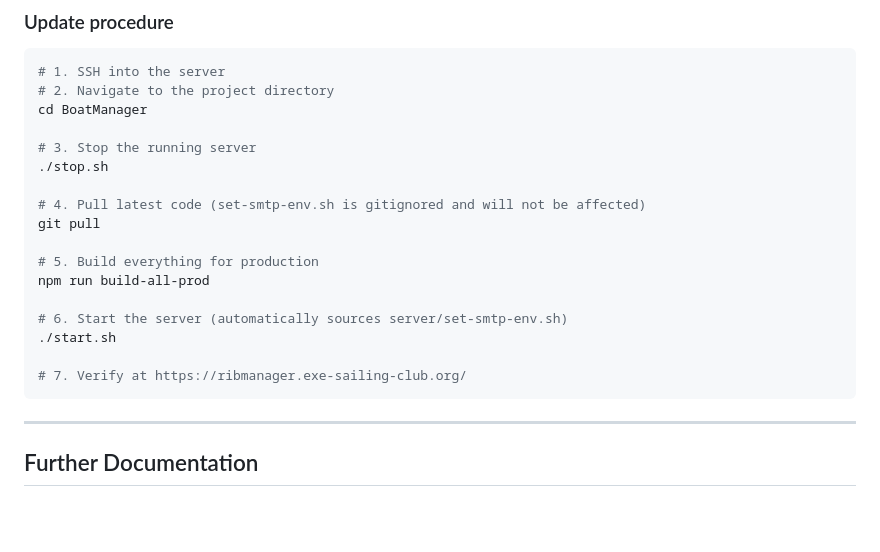
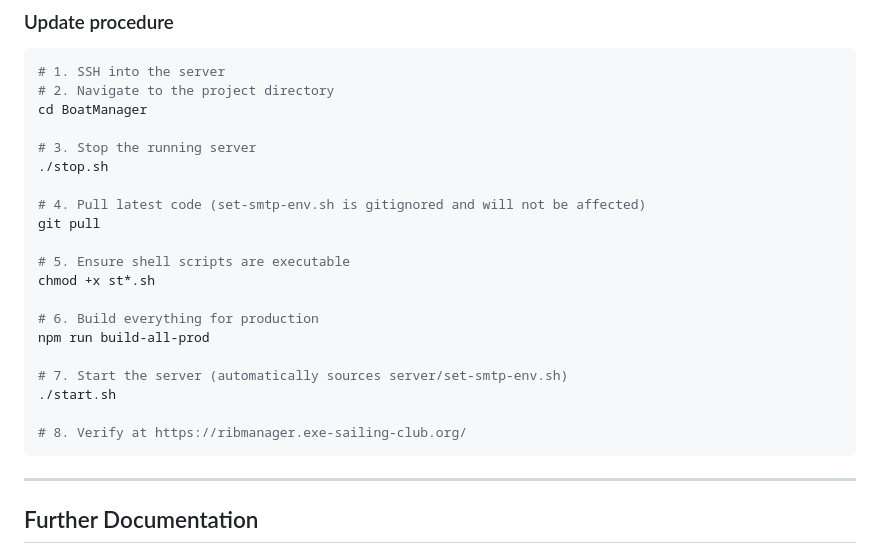
Before and after one commit to MikeWay/BoatManager, a Markdown page: README.md, the part around the change. Drawn GitHub-style; blank space fills up the shorter version.

Commit message:
docs: add chmod +x step to update procedure
Co-Authored-By: Claude Sonnet 4.6 <noreply@anthropic.com>

````diff
--- a/README.md
+++ b/README.md
@@ -118,13 +118,16 @@ cd BoatManager
 # 4. Pull latest code (set-smtp-env.sh is gitignored and will not be affected)
 git pull
 
-# 5. Build everything for production
+# 5. Ensure shell scripts are executable
+chmod +x st*.sh
+
+# 6. Build everything for production
 npm run build-all-prod
 
-# 6. Start the server (automatically sources server/set-smtp-env.sh)
+# 7. Start the server (automatically sources server/set-smtp-env.sh)
 ./start.sh
 
-# 7. Verify at https://ribmanager.exe-sailing-club.org/
+# 8. Verify at https://ribmanager.exe-sailing-club.org/
 ```
 
 ---
````
